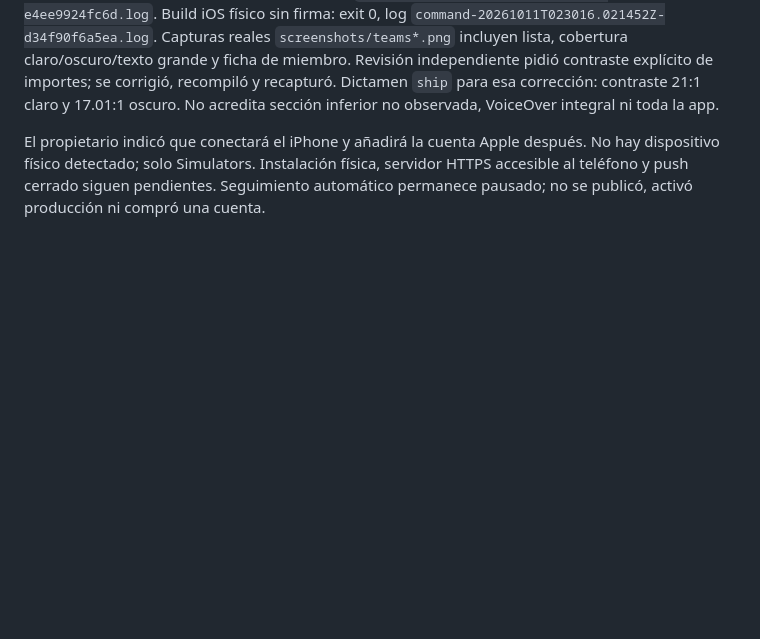
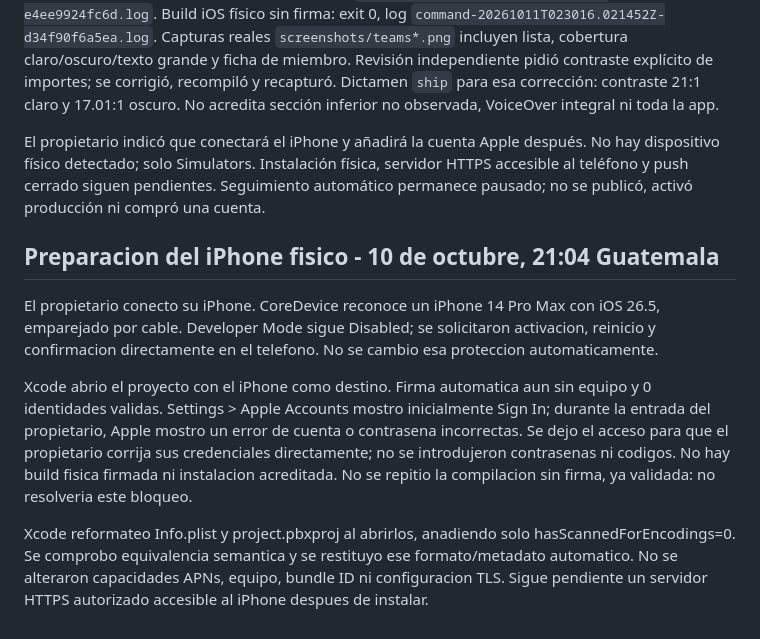
Before and after one commit to Norkevin/crm-norkevin, a Markdown page: docs/mobile/05-compilacion-y-qa.md, the part around the change. Rendered like a GitHub page; blank space fills up the shorter version.

Commit message:
docs(ios): record physical device signing prerequisites

```diff
--- a/docs/mobile/05-compilacion-y-qa.md
+++ b/docs/mobile/05-compilacion-y-qa.md
@@ -101,3 +101,11 @@ Pruebas: 25 casos móviles aprobados; suite completa 1550 passed, 1 skipped (25.
 Build final Simulator con firma local: exit 0, log `command-20261011T023014.877494Z-e4ee9924fc6d.log`. Build iOS físico sin firma: exit 0, log `command-20261011T023016.021452Z-d34f90f6a5ea.log`. Capturas reales `screenshots/teams*.png` incluyen lista, cobertura claro/oscuro/texto grande y ficha de miembro. Revisión independiente pidió contraste explícito de importes; se corrigió, recompiló y recapturó. Dictamen `ship` para esa corrección: contraste 21:1 claro y 17.01:1 oscuro. No acredita sección inferior no observada, VoiceOver integral ni toda la app.
 
 El propietario indicó que conectará el iPhone y añadirá la cuenta Apple después. No hay dispositivo físico detectado; solo Simulators. Instalación física, servidor HTTPS accesible al teléfono y push cerrado siguen pendientes. Seguimiento automático permanece pausado; no se publicó, activó producción ni compró una cuenta.
+
+## Preparacion del iPhone fisico - 10 de octubre, 21:04 Guatemala
+
+El propietario conecto su iPhone. CoreDevice reconoce un iPhone 14 Pro Max con iOS 26.5, emparejado por cable. Developer Mode sigue Disabled; se solicitaron activacion, reinicio y confirmacion directamente en el telefono. No se cambio esa proteccion automaticamente.
+
+Xcode abrio el proyecto con el iPhone como destino. Firma automatica aun sin equipo y 0 identidades validas. Settings > Apple Accounts mostro inicialmente Sign In; durante la entrada del propietario, Apple mostro un error de cuenta o contrasena incorrectas. Se dejo el acceso para que el propietario corrija sus credenciales directamente; no se introdujeron contrasenas ni codigos. No hay build fisica firmada ni instalacion acreditada. No se repitio la compilacion sin firma, ya validada: no resolveria este bloqueo.
+
+Xcode reformateo Info.plist y project.pbxproj al abrirlos, anadiendo solo hasScannedForEncodings=0. Se comprobo equivalencia semantica y se restituyo ese formato/metadato automatico. No se alteraron capacidades APNs, equipo, bundle ID ni configuracion TLS. Sigue pendiente un servidor HTTPS autorizado accesible al iPhone despues de instalar.
```
